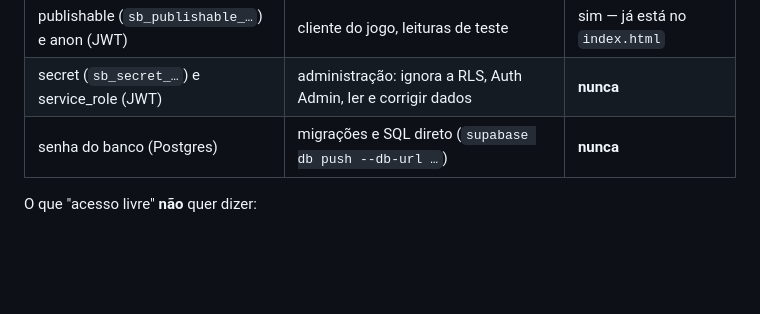
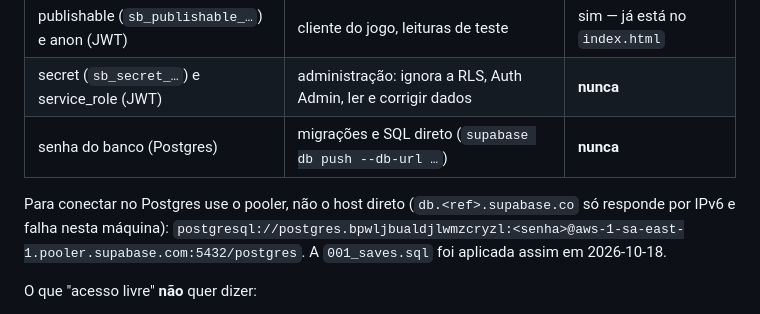
Before and after one commit to llmannrich-ai/Fibula, a Markdown page: CLAUDE.md, the part around the change. Rendered like a GitHub page; blank space fills up the shorter version.

Commit message:
Registra que o banco já tem a tabela de saves e como conectar nele
Co-Authored-By: Claude Opus 5.5 <noreply@anthropic.com>

```diff
--- a/CLAUDE.md
+++ b/CLAUDE.md
@@ -193,6 +193,11 @@ no arquivo `api key supabase.txt`, na raiz do checkout principal
 | secret (`sb_secret_…`) e service_role (JWT) | administração: ignora a RLS, Auth Admin, ler e corrigir dados | **nunca** |
 | senha do banco (Postgres) | migrações e SQL direto (`supabase db push --db-url …`) | **nunca** |
 
+Para conectar no Postgres use o pooler, não o host direto (`db.<ref>.supabase.co`
+só responde por IPv6 e falha nesta máquina):
+`postgresql://postgres.bpwljbualdjlwmzcryzl:<senha>@aws-1-sa-east-1.pooler.supabase.com:5432/postgres`.
+A `001_saves.sql` foi aplicada assim em 2026-10-18.
+
 O que "acesso livre" **não** quer dizer:
 
 - Não é banco aberto ao público. Nunca desligue a RLS nem crie política para
```
